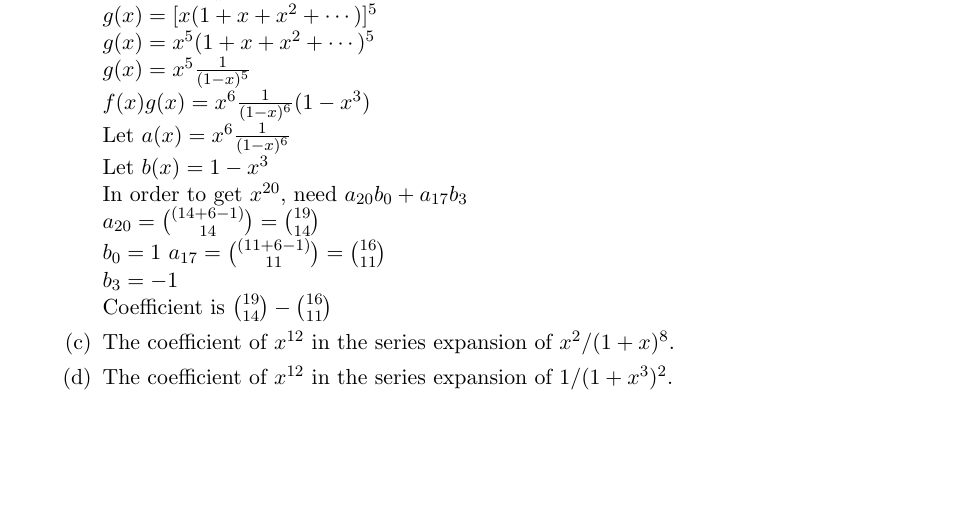
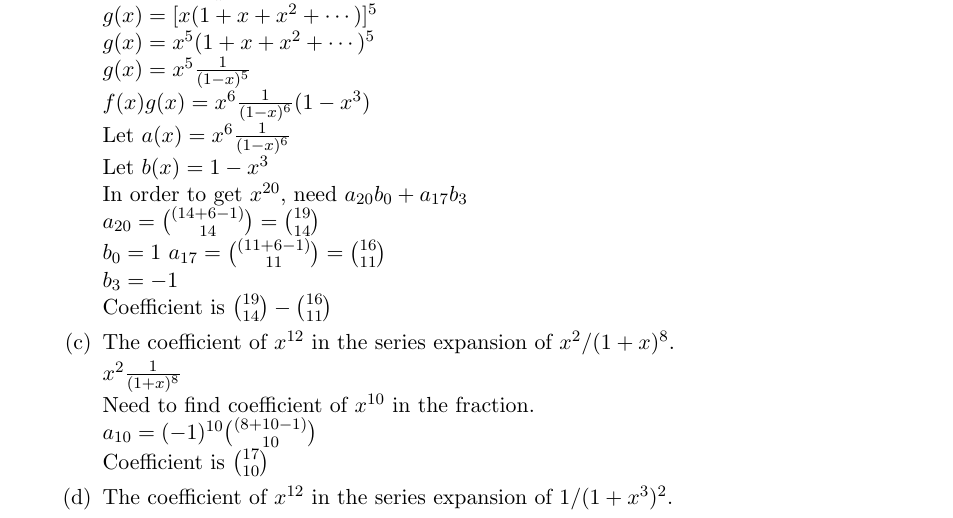
Before and after one commit to katiepru/homework, a LaTeX document (206/7.tex): part of page 2 of 2, cut so that both start at the same text, the shorter picture padded with empty space. Compiled offline with pdfLaTeX.

Commit message:
close enough

```diff
--- a/206/7.tex
+++ b/206/7.tex
@@ -118,6 +118,12 @@ Coefficient is ${19 \choose 14} - {16 \choose 11}$
 
 \item The coefficient of $x^{12}$ in the series expansion of
 $x^2/(1+x)^8$.
+
+$x^2 \frac{1}{(1+x)^8}$\\
+Need to find coefficient of $x^{10}$ in the fraction.\\
+$a_{10} = (-1)^{10} {(8+10-1) \choose 10}$\\
+Coefficient is ${17 \choose 10}$
+
 \item The coefficient of $x^{12}$ in the series expansion of
 $1/(1+x^3)^2$.
 \end{enumerate}
```
